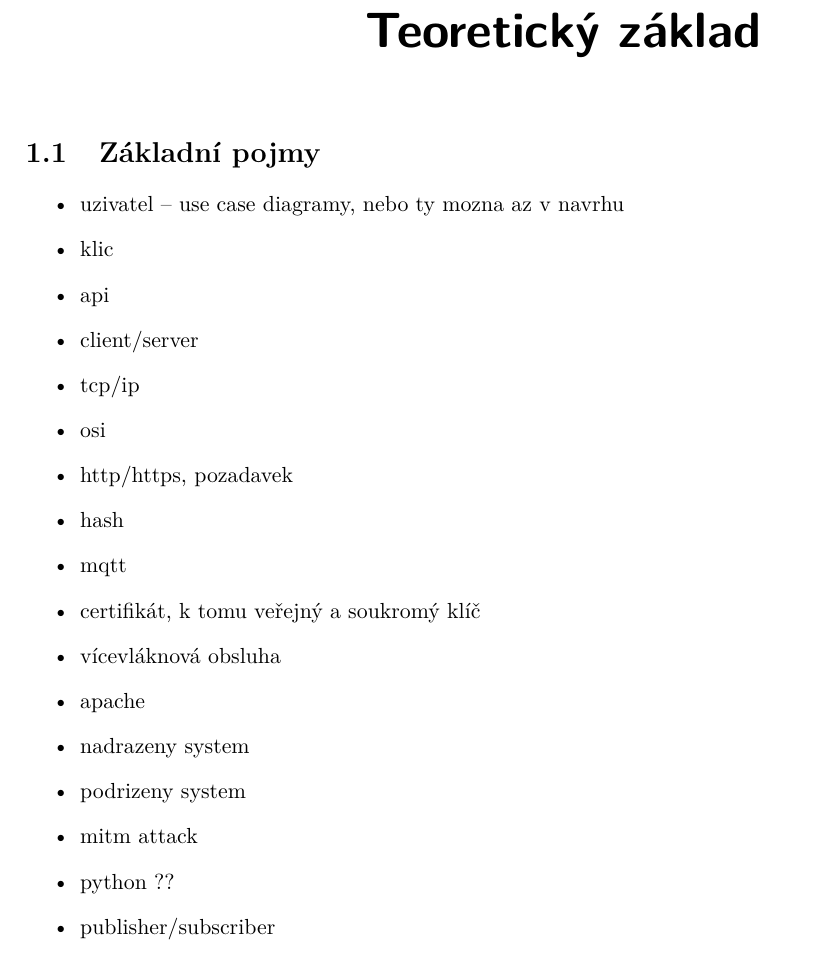
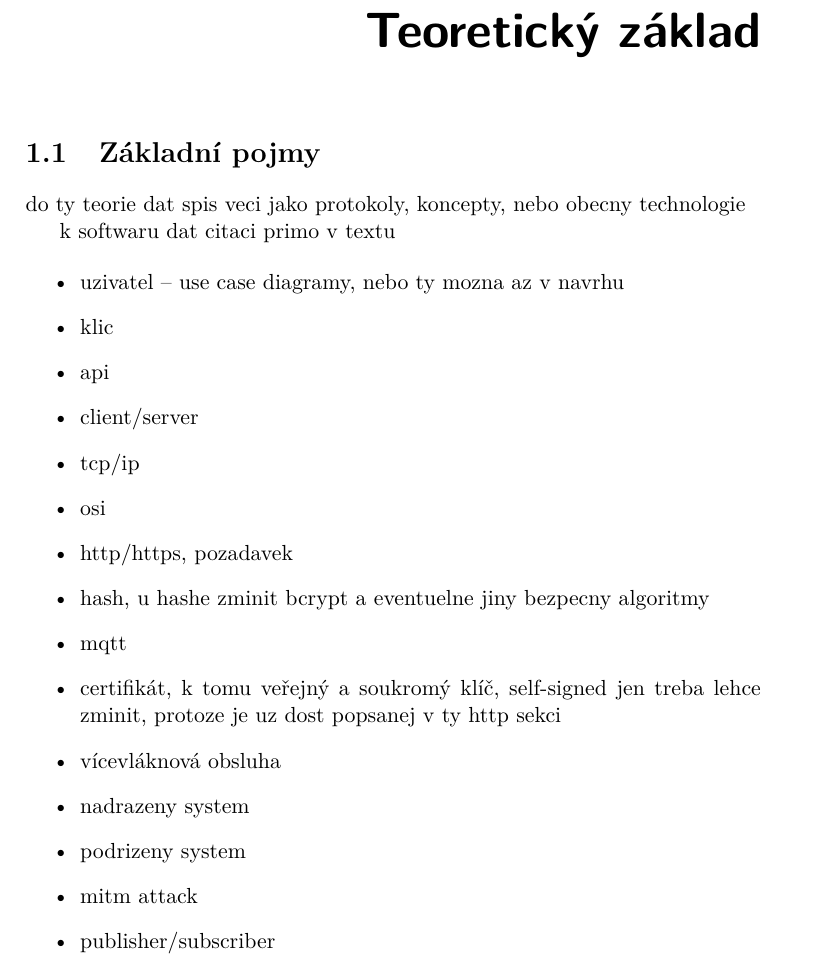
Before and after one commit to ggljzr/mi-dip, a LaTeX thesis (DP_Cervenka_Ondrej_2018.tex, which reads chapters/teorie.tex): part of page 19 of 65, cut so that both start at the same text. Compiled offline with pdfLaTeX.

Commit message:
note about what to mention in this chapter

```diff
--- a/chapters/teorie.tex
+++ b/chapters/teorie.tex
@@ -2,6 +2,10 @@
 \label{sec:te}
 
 \section{Základní pojmy}
+
+do ty teorie dat spis veci jako protokoly, koncepty, nebo obecny technologie
+
+k softwaru dat citaci primo v textu
 
 \begin{itemize}
     \item uzivatel -- use case diagramy, nebo ty mozna az v navrhu
@@ -11,15 +15,13 @@
     \item tcp/ip
     \item osi
     \item http/https, pozadavek
-    \item hash
+    \item hash, u hashe zminit bcrypt a eventuelne jiny bezpecny algoritmy
     \item mqtt
-    \item certifikát, k tomu veřejný a soukromý klíč
+    \item certifikát, k tomu veřejný a soukromý klíč, self-signed jen treba lehce zminit, protoze je uz dost popsanej v ty http sekci
     \item vícevláknová obsluha
-    \item apache
     \item nadrazeny system
     \item podrizeny system
     \item mitm attack
-    \item python ??
     \item publisher/subscriber
     \item webové rozhraní
     \item unix time
```
